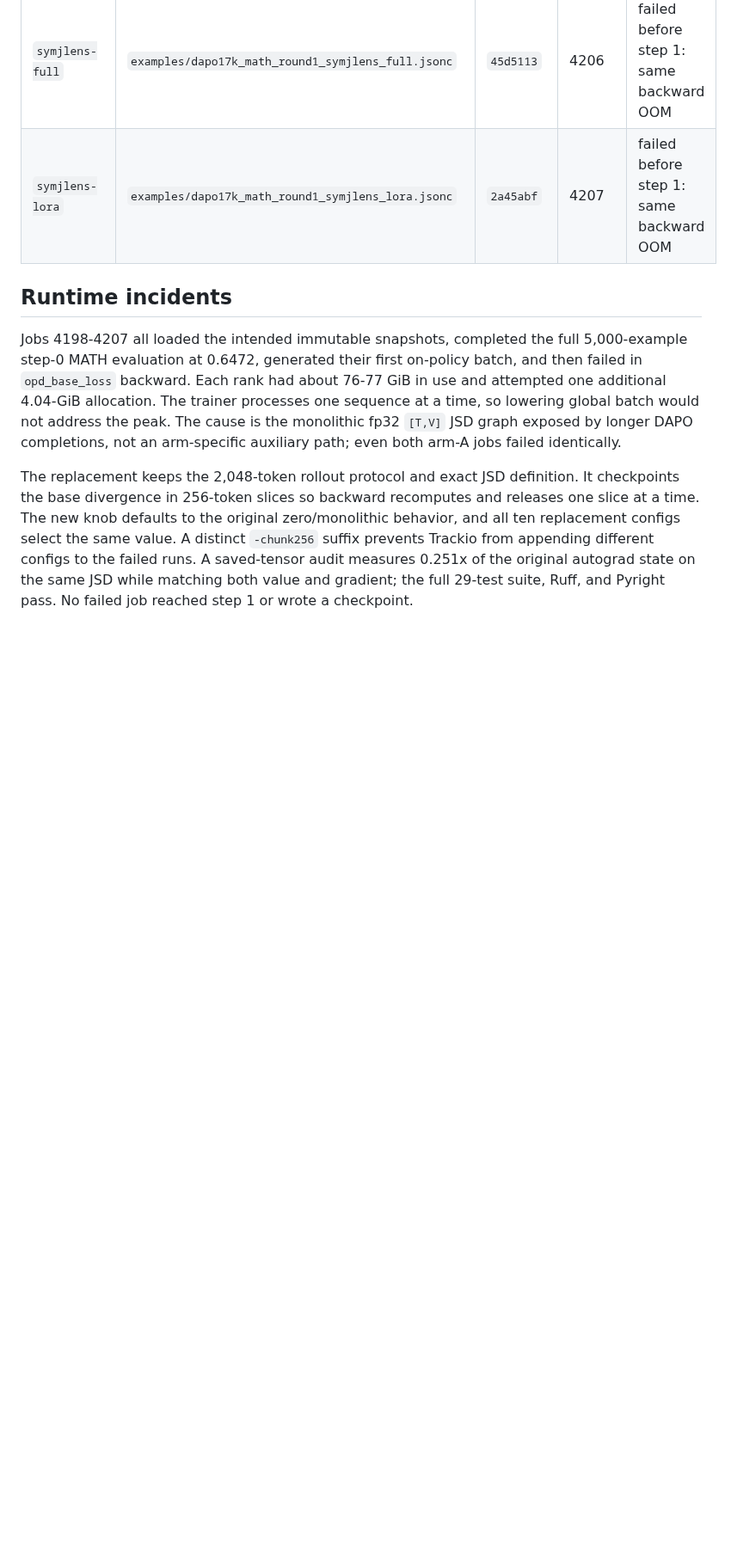
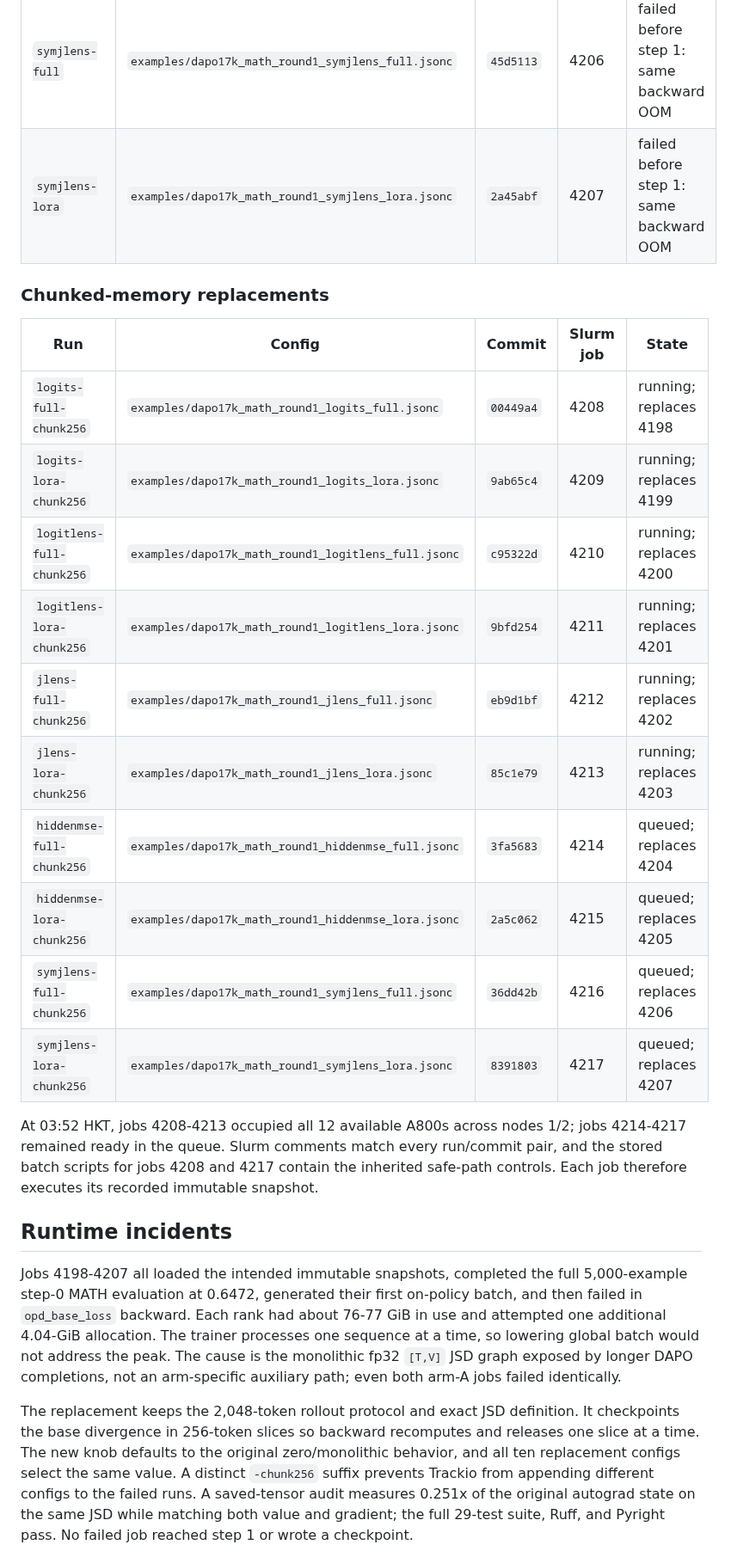
Before and after one commit to Duanyll/opdlens, a Markdown page: docs/experiments/dapo17k-math-round1.md, the part around one of its changes. Shown at 86% size. Rendered like a GitHub page; blank space fills up the shorter version.

Commit message:
Record GSM8K completion and chunked DAPO queue

```diff
--- a/docs/experiments/dapo17k-math-round1.md
+++ b/docs/experiments/dapo17k-math-round1.md
@@ -137,6 +138,26 @@ All ten jobs remained dependency-blocked until barrier 4175 completed at 03:22 H
 | `symjlens-full` | `examples/dapo17k_math_round1_symjlens_full.jsonc` | `45d5113` | 4206 | failed before step 1: same backward OOM |
 | `symjlens-lora` | `examples/dapo17k_math_round1_symjlens_lora.jsonc` | `2a45abf` | 4207 | failed before step 1: same backward OOM |
 
+### Chunked-memory replacements
+
+| Run | Config | Commit | Slurm job | State |
+|---|---|---|---|---|
+| `logits-full-chunk256` | `examples/dapo17k_math_round1_logits_full.jsonc` | `00449a4` | 4208 | running; replaces 4198 |
+| `logits-lora-chunk256` | `examples/dapo17k_math_round1_logits_lora.jsonc` | `9ab65c4` | 4209 | running; replaces 4199 |
+| `logitlens-full-chunk256` | `examples/dapo17k_math_round1_logitlens_full.jsonc` | `c95322d` | 4210 | running; replaces 4200 |
+| `logitlens-lora-chunk256` | `examples/dapo17k_math_round1_logitlens_lora.jsonc` | `9bfd254` | 4211 | running; replaces 4201 |
+| `jlens-full-chunk256` | `examples/dapo17k_math_round1_jlens_full.jsonc` | `eb9d1bf` | 4212 | running; replaces 4202 |
+| `jlens-lora-chunk256` | `examples/dapo17k_math_round1_jlens_lora.jsonc` | `85c1e79` | 4213 | running; replaces 4203 |
+| `hiddenmse-full-chunk256` | `examples/dapo17k_math_round1_hiddenmse_full.jsonc` | `3fa5683` | 4214 | queued; replaces 4204 |
+| `hiddenmse-lora-chunk256` | `examples/dapo17k_math_round1_hiddenmse_lora.jsonc` | `2a5c062` | 4215 | queued; replaces 4205 |
+| `symjlens-full-chunk256` | `examples/dapo17k_math_round1_symjlens_full.jsonc` | `36dd42b` | 4216 | queued; replaces 4206 |
+| `symjlens-lora-chunk256` | `examples/dapo17k_math_round1_symjlens_lora.jsonc` | `8391803` | 4217 | queued; replaces 4207 |
+
+At 03:52 HKT, jobs 4208-4213 occupied all 12 available A800s across nodes 1/2;
+jobs 4214-4217 remained ready in the queue. Slurm comments match every run/commit
+pair, and the stored batch scripts for jobs 4208 and 4217 contain the inherited
+safe-path controls. Each job therefore executes its recorded immutable snapshot.
+
 ## Runtime incidents
 
 Jobs 4198-4207 all loaded the intended immutable snapshots, completed the full
```
Also changed, not shown: other parts of docs/experiments/dapo17k-math-round1.md (+3 -2 lines), docs/experiments/bcde-round1.md (+11 -4 lines).
